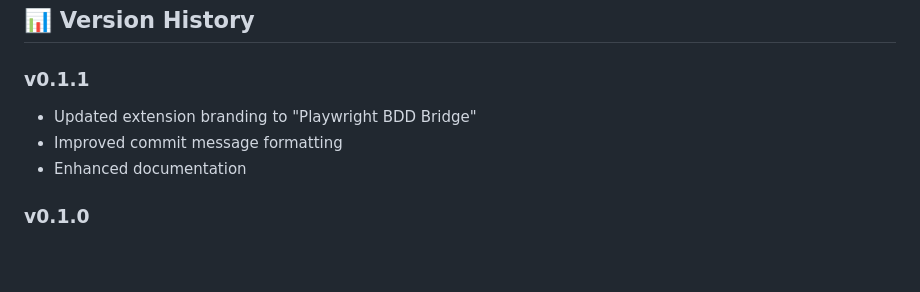
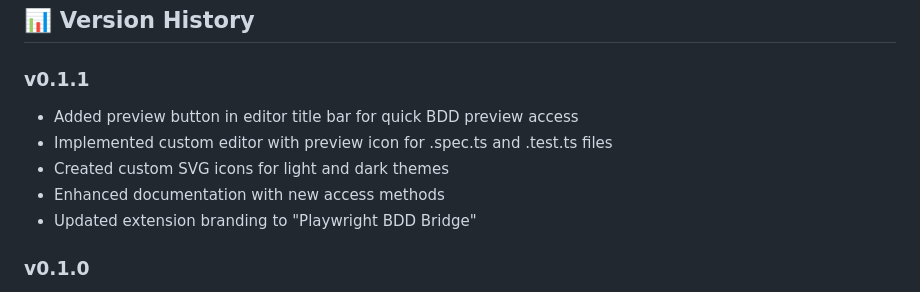
Before and after one commit to pr4bh4sh/Playwright-BDD-Bridge, a Markdown page: README.md, the part around the change. GitHub-like rendering; blank space fills up the shorter version.

```diff
--- a/README.md
+++ b/README.md
@@ -267,9 +267,11 @@ Please report issues and provide feedback through the GitHub repository. Include
 ## 📊 Version History
 
 ### v0.1.1
+- Added preview button in editor title bar for quick BDD preview access
+- Implemented custom editor with preview icon for .spec.ts and .test.ts files
+- Created custom SVG icons for light and dark themes
+- Enhanced documentation with new access methods
 - Updated extension branding to "Playwright BDD Bridge"
-- Improved commit message formatting
-- Enhanced documentation
 
 ### v0.1.0
 - Initial release with core conversion functionality
```
Also changed, not shown: RELEASE_NOTES.md (added, +48 -0 lines).
